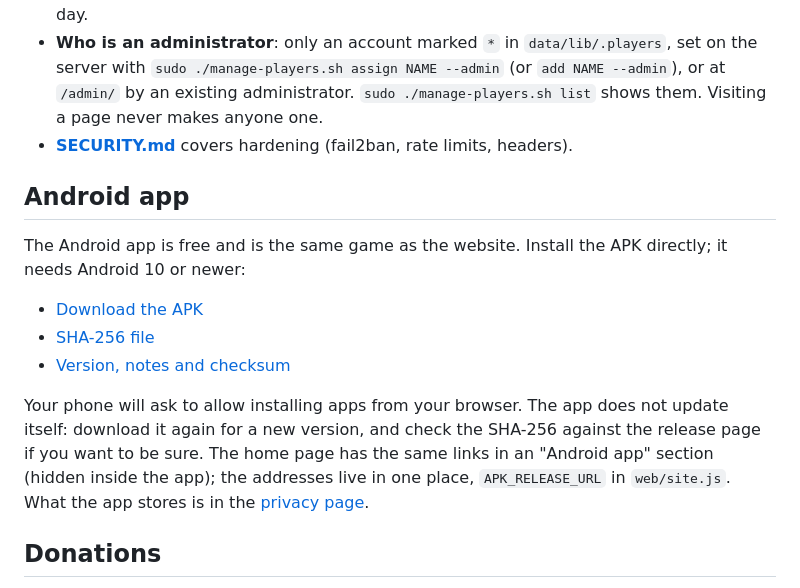
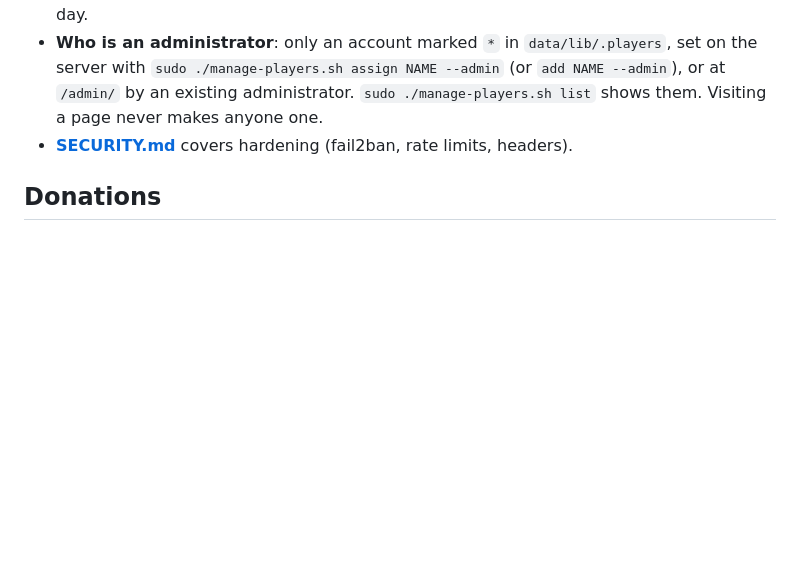
Before and after one commit to vejeta/conquer-web, a Markdown page: README.md, the part around the change. GitHub-like rendering; blank space fills up the shorter version.

Commit message:
README: drop the Android download section (it belongs to one server, not to the software)

```diff
--- a/README.md
+++ b/README.md
@@ -86,22 +86,6 @@ Running a public server (Debian VPS with Apache and Docker):
 - **[SECURITY.md](SECURITY.md)** covers hardening (fail2ban, rate limits,
   headers).
 
-## Android app
-
-The Android app is free and is the same game as the website. Install the APK
-directly; it needs Android 10 or newer:
-
-- [Download the APK](https://github.com/vejeta/conquer-web/releases/latest/download/conquer.apk)
-- [SHA-256 file](https://github.com/vejeta/conquer-web/releases/latest/download/conquer.apk.sha256)
-- [Version, notes and checksum](https://github.com/vejeta/conquer-web/releases/latest)
-
-Your phone will ask to allow installing apps from your browser. The app does
-not update itself: download it again for a new version, and check the SHA-256
-against the release page if you want to be sure. The home page has the same
-links in an "Android app" section (hidden inside the app); the addresses live
-in one place, `APK_RELEASE_URL` in `web/site.js`. What the app stores is in
-the [privacy page](https://conquer.vejeta.com/privacy.html#app).
-
 ## Donations
 
 Conquer is a hobby project and the game is free, with no ads. If you want to
```
